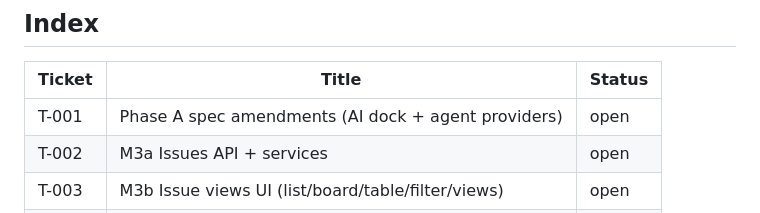
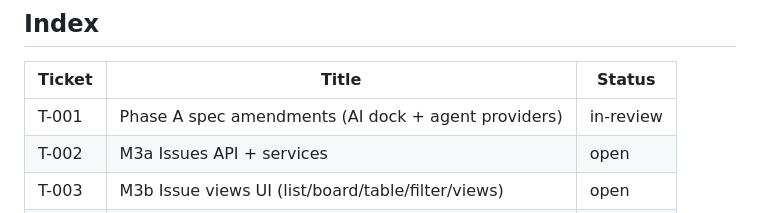
Before and after one commit to Jeff-Kazzee/Prodmax, a Markdown page: planning/tickets/README.md, the part around the change. Drawn GitHub-style.

```diff
--- a/planning/tickets/README.md
+++ b/planning/tickets/README.md
@@ -66,7 +66,7 @@ at ≤6 logins.
 
 | Ticket | Title | Status |
 |---|---|---|
-| T-001 | Phase A spec amendments (AI dock + agent providers) | open |
+| T-001 | Phase A spec amendments (AI dock + agent providers) | in-review |
 | T-002 | M3a Issues API + services | open |
 | T-003 | M3b Issue views UI (list/board/table/filter/views) | open |
 | T-004 | M3c Issue panel + new-issue modal + triage | open |
```
Also changed, not shown: planning/build-state.md (+12 -6 lines), planning/tickets/T-001-spec-amendments.md (+8 -2 lines).
